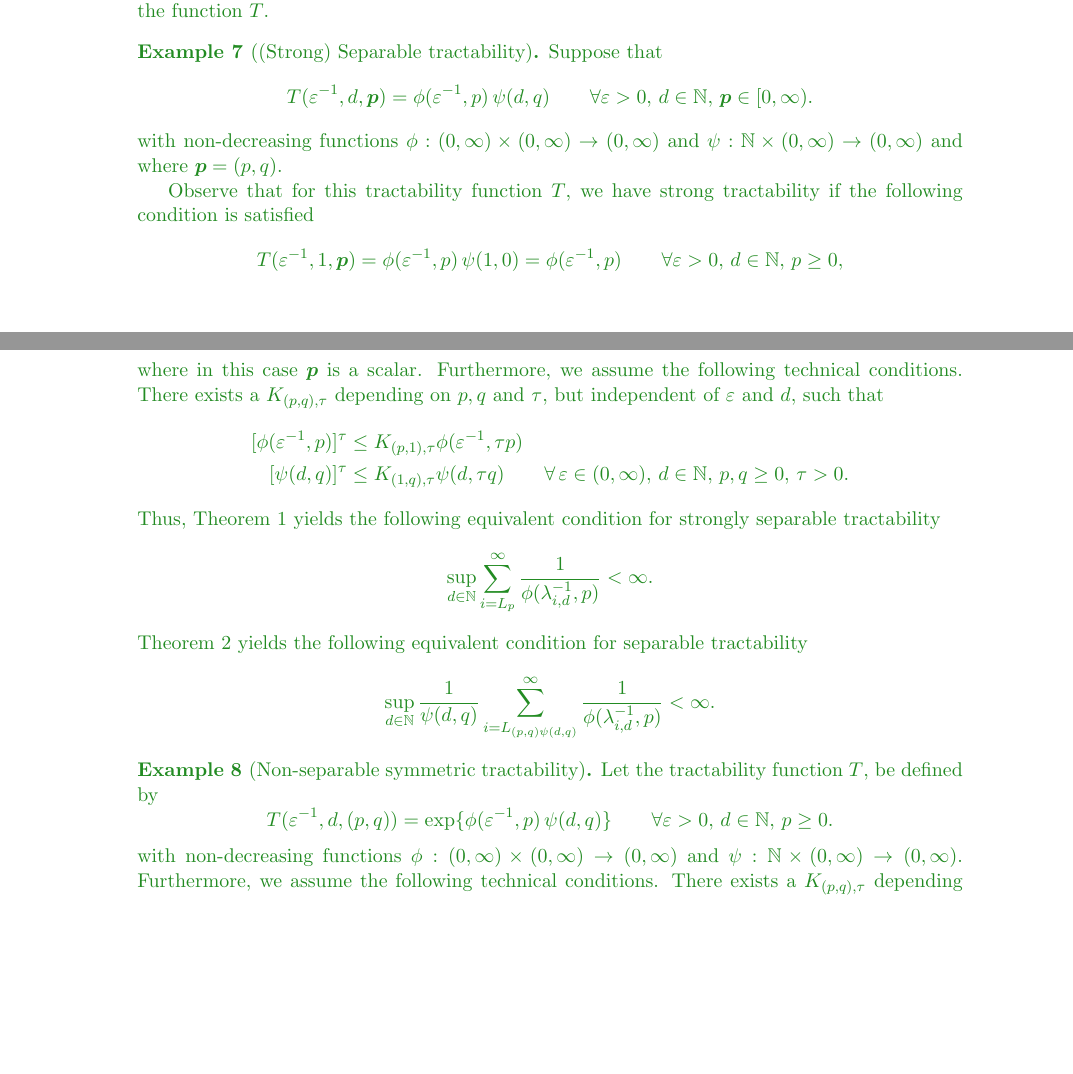
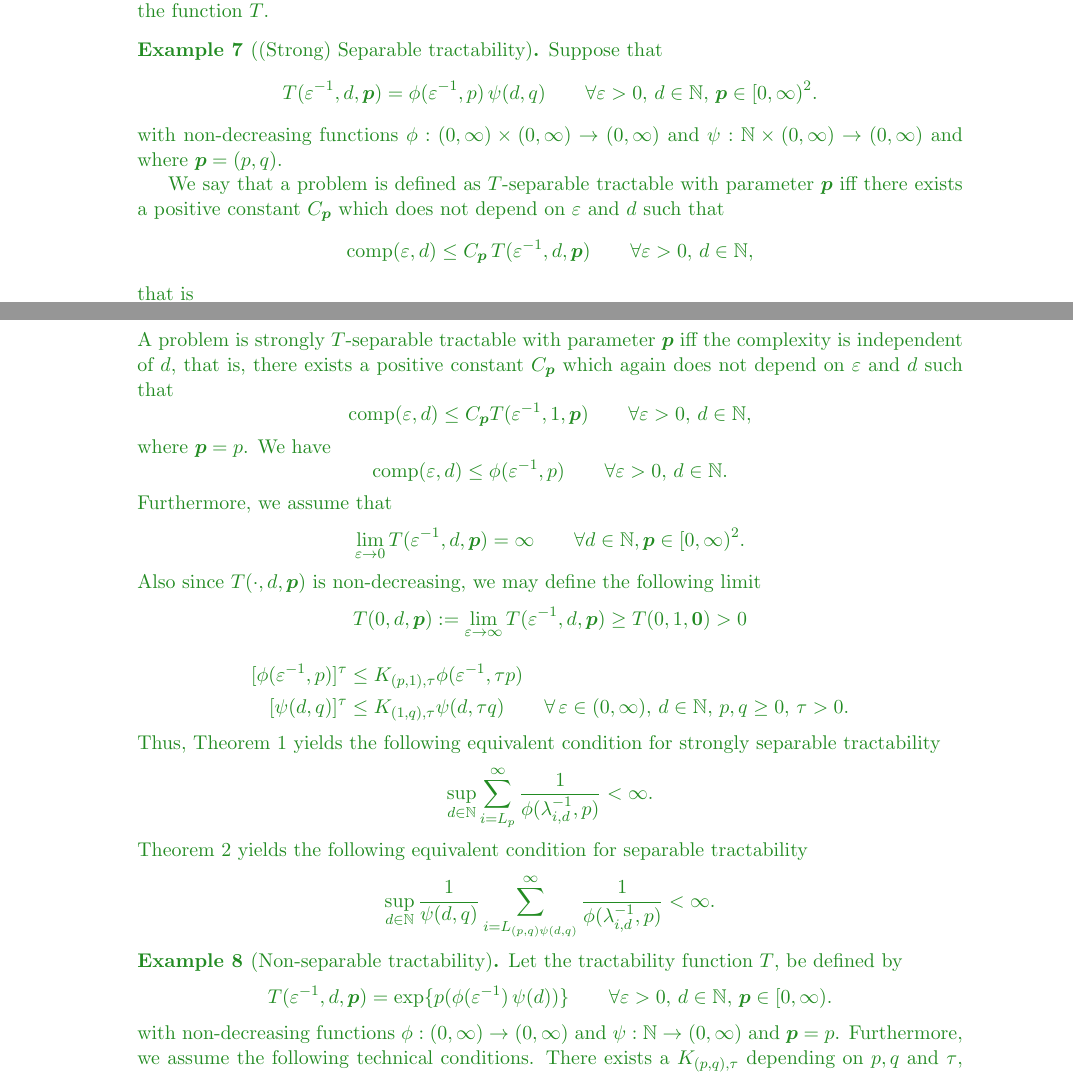
Before and after one commit to fjhickernell/Generalized-Tractability, a LaTeX document (GeneralizedTractability_230501.tex): two parts of pages 9 and 10 of 16, joined at a grey line, cut so that both start at the same text, the shorter picture padded with empty space. Compiled offline with pdfLaTeX.

Commit message:
Updates from Overleaf

```diff
--- a/GeneralizedTractability_230501.tex
+++ b/GeneralizedTractability_230501.tex
@@ -547,25 +547,42 @@ Observe that the function $T$ is a function of $\max\{1,\log(1+\varepsilon^{-1})
 Suppose that
 \[
  T(\varepsilon^{-1},d,\vp)= \phi(\varepsilon^{-1},p)\, \psi(d,q)
- \qquad \forall \varepsilon > 0, \,  d \in \naturals, \, \vp \in [0,\infty).
+ \qquad \forall \varepsilon > 0, \,  d \in \naturals, \, \vp \in [0,\infty)^2.
 \]
 with non-decreasing functions $\phi : (0,\infty) \times (0,\infty) \to (0,\infty)$ and $\psi : \naturals  \times (0,\infty) \to (0,\infty)$ and where $\vp = (p,q)$.
 
+We say that a problem is defined as $T$-separable tractable with parameter $\vp$ iff there exists a positive constant $C_{\vp}$ which does not depend on $\varepsilon$ and $d$ such that
+\[
+\comp(\varepsilon,d) \leq  C_{\vp}\,T(\varepsilon^{-1},d,\vp)\qquad \forall \varepsilon >0, \, d\in\naturals,
+\]
+that is
+\[
+\comp(\varepsilon,d) \leq \phi(\varepsilon^{-1},p)\, \psi(d,q) \qquad \forall \varepsilon >0, \, d\in\naturals.
+\]
+A problem is strongly $T$-separable tractable with parameter $\vp$ iff the complexity is independent of $d$, that is, there exists a positive constant $C_{\vp}$ which again does not depend on $\varepsilon$ and $d$ such that
+\[
+\comp(\varepsilon,d) \leq C_{\vp}T(\varepsilon^{-1}, 1,\vp) \qquad \forall \varepsilon >0, \, d\in\naturals,
+\] where $\vp = p$. We have
+\[
+\comp(\varepsilon,d) \leq \phi(\varepsilon^{-1},p)\qquad \forall \varepsilon >0, \, d\in\naturals.
+\]
 %In addition, we assume the following conditions as in (\ref{eq:ptauassume}). That is, there exists a $K_{(p,q),\tau}$ depending on $p,q$ and $\tau$, but independent of $\varepsilon$ and $d$, such that
 %\begin{equation} \label{eq:tractiff}    \sup_{d \in \naturals} \frac{1}{\psi(d,q)} \sum_{i = C(p,q)}^\infty \frac{1}{\phi(\lambda_{i, d}^{-1},p))} < \infty.\end{equation}
-
- %\begin{align*}
-  %   [T(\varepsilon^{-1},d,\vp]^\tau \leq K_{\vp,\tau}T(\varepsilon^{-1},d,\tau\vp) \quad \forall \varepsilon \in (0,\infty),\, d\in \mathbb{N},\, \vp\in[0,\infty)^2, \tau >0\end{align*}
-
-Observe that for this tractability function $T$, we have strong tractability if the following condition is satisfied
+Furthermore, we assume that
 \[
- T(\varepsilon^{-1},1,\vp)= \phi(\varepsilon^{-1},p)\, \psi(1,0) = \phi(\varepsilon^{-1},p)
- \qquad \forall \varepsilon > 0, \,  d \in \naturals, \, p \ge 0,
-\] where in this case $\vp$ is a scalar. Furthermore, we assume the following technical conditions. There exists a $K_{(p,q),\tau}$ depending on $p,q$ and $\tau$, but independent of $\varepsilon$ and $d$, such that
+\lim_{\varepsilon\rightarrow0}T(\varepsilon^{-1},d,\vp) = \infty \qquad \forall d\in\naturals, \vp \in[0,\infty)^2.
+\]
+Also since $T(\cdot,d,\vp)$ is non-decreasing, we may define the following limit
+\[
+T(0,d,\vp):= \lim_{\varepsilon \rightarrow \infty}T(\varepsilon^{-1},d,\vp)\geq T(0,1,\textbf{0})>0
+\]
+%Furthermore, we assume the following technical conditions. There exists a $K_{(p,q),\tau}$ depending on $p,q$ and $\tau$, but independent of $\varepsilon$ and $d$, such that
 \begin{align*}
      [\phi(\varepsilon^{-1},p)]^{\tau} &\le K_{(p,1),\tau} \phi (\varepsilon^{-1},\tau p)\\
       [\psi(d,q)]^{\tau} &\le K_{(1,q),\tau} \psi (d,\tau q) \qquad \forall \, \varepsilon \in (0,\infty),\, d\in \naturals,\, p,q\geq 0,\, \tau >0.
 \end{align*}
+%\begin{align*}
+ %  [T(\varepsilon^{-1},d,\vp]^\tau \leq K_{\vp,\tau}T(\varepsilon^{-1},d,\tau\vp) \quad \forall \varepsilon \in (0,\infty),\, d\in \mathbb{N},\, \vp\in[0,\infty)^2, \tau >0\end{align*}
 Thus, Theorem \ref{thm_main_strong_tract2} yields the following equivalent condition for strongly separable tractability
 \begin{equation*} \label{eq:strong_tractiff}
      \sup_{d \in \naturals} \sum_{i = L_p}^\infty \frac{1}{\phi(\lambda_{i, d}^{-1},p)} < \infty.
@@ -577,12 +594,12 @@ separable tractability
 \]
 %As the name implies, the roles of $\varepsilon^{-1}$ and $d$ are separated.
 \end{example}
-\begin{example}[Non-separable symmetric tractability]
+\begin{example}[Non-separable tractability]
     Let the tractability function $T$, be defined by
 \[
- T(\varepsilon^{-1},d,(p,q))= \exp\{\phi(\varepsilon^{-1},p)\, \psi(d,q)\}
- \qquad \forall \varepsilon > 0, \,  d \in \naturals, \, p\ge 0.
-\]  with non-decreasing functions $\phi : (0,\infty) \times (0,\infty) \to (0,\infty)$ and $\psi : \naturals  \times (0,\infty) \to (0,\infty)$. Furthermore, we assume the following technical conditions. There exists a $K_{(p,q),\tau}$ depending on $p,q$ and $\tau$, but independent of $\varepsilon$ and $d$, such that
+ T(\varepsilon^{-1},d,\vp)= \exp\{p(\phi(\varepsilon^{-1})\, \psi(d))\}
+ \qquad \forall \varepsilon > 0, \,  d \in \naturals, \, \vp\in [0,\infty).
+\]  with non-decreasing functions $\phi : (0,\infty) \to (0,\infty)$ and $\psi : \naturals \to (0,\infty)$ and $\vp = p$. Furthermore, we assume the following technical conditions. There exists a $K_{(p,q),\tau}$ depending on $p,q$ and $\tau$, but independent of $\varepsilon$ and $d$, such that
 \begin{align*}
      [\phi(\varepsilon^{-1},p)]^{\tau} &\le K_{(p,1),\tau} \phi (\varepsilon^{-1},\tau p)\\
       [\psi(d,q)]^{\tau} &\le K_{(1,q),\tau} \psi (d,\tau q) \qquad \forall \, \varepsilon \in (0,\infty),\, d\in \naturals,\, p,q\geq 0,\, \tau >0.
```
Also changed, not shown: GeneralizedTractability_230501.tex (12 more changed lines).
